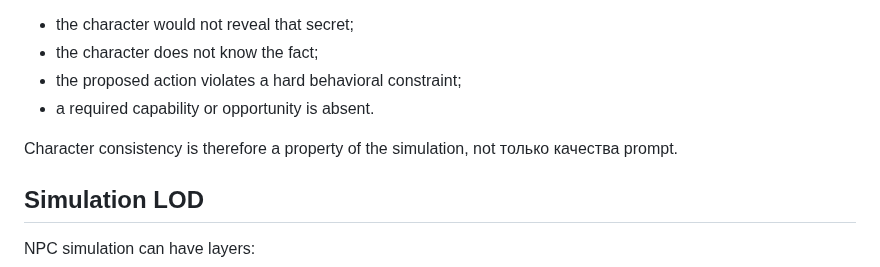
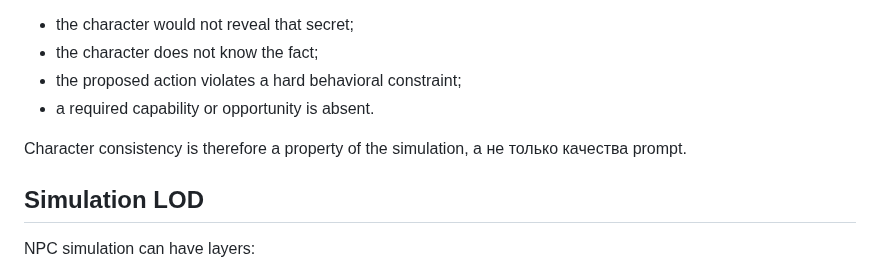
Before and after one commit to CG13DEV/Marauders, a Markdown page: docs/technical/ai-world-simulation.md, the part around the change. Drawn GitHub-style.

Commit message:
Polish character consistency wording

```diff
--- a/docs/technical/ai-world-simulation.md
+++ b/docs/technical/ai-world-simulation.md
@@ -103,7 +103,7 @@ AI proposal can fail validation because:
 - the proposed action violates a hard behavioral constraint;
 - a required capability or opportunity is absent.
 
-Character consistency is therefore a property of the simulation, not только качества prompt.
+Character consistency is therefore a property of the simulation, а не только качества prompt.
 
 ## Simulation LOD
 
```
